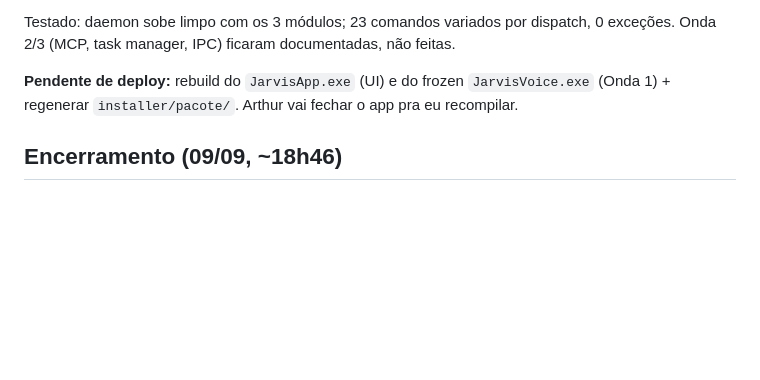
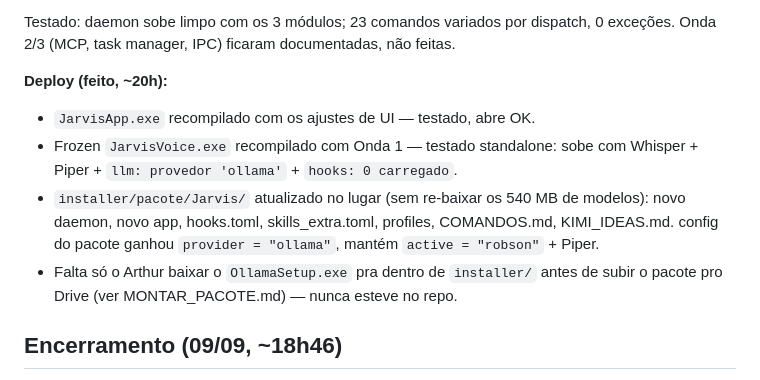
Before and after one commit to arthurronaldodasilvaa-commits/jarvis-teste, a Markdown page: AUTONOMOUS_LOG.md, the part around the change. Drawn GitHub-style; blank space fills up the shorter version.

Commit message:
log: deploy da rodada 2 concluído (app + frozen daemon + pacote)
Co-Authored-By: Claude Sonnet 5 <noreply@anthropic.com>

```diff
--- a/AUTONOMOUS_LOG.md
+++ b/AUTONOMOUS_LOG.md
@@ -160,9 +160,16 @@ Arthur voltou, testou, e trouxe bugs + pediu pra aplicar ideias do kimi-cli.
 Testado: daemon sobe limpo com os 3 módulos; 23 comandos variados por dispatch,
 0 exceções. Onda 2/3 (MCP, task manager, IPC) ficaram documentadas, não feitas.
 
-**Pendente de deploy:** rebuild do `JarvisApp.exe` (UI) e do frozen
-`JarvisVoice.exe` (Onda 1) + regenerar `installer/pacote/`. Arthur vai fechar o
-app pra eu recompilar.
+**Deploy (feito, ~20h):**
+- `JarvisApp.exe` recompilado com os ajustes de UI — testado, abre OK.
+- Frozen `JarvisVoice.exe` recompilado com Onda 1 — testado standalone:
+  sobe com Whisper + Piper + `llm: provedor 'ollama'` + `hooks: 0 carregado`.
+- `installer/pacote/Jarvis/` atualizado no lugar (sem re-baixar os 540 MB de
+  modelos): novo daemon, novo app, hooks.toml, skills_extra.toml, profiles,
+  COMANDOS.md, KIMI_IDEAS.md. config do pacote ganhou `provider = "ollama"`,
+  mantém `active = "robson"` + Piper.
+- Falta só o Arthur baixar o `OllamaSetup.exe` pra dentro de `installer/` antes
+  de subir o pacote pro Drive (ver MONTAR_PACOTE.md) — nunca esteve no repo.
 
 ## Encerramento (09/09, ~18h46)
 
```
